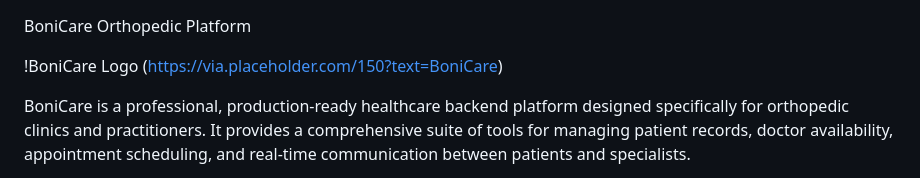
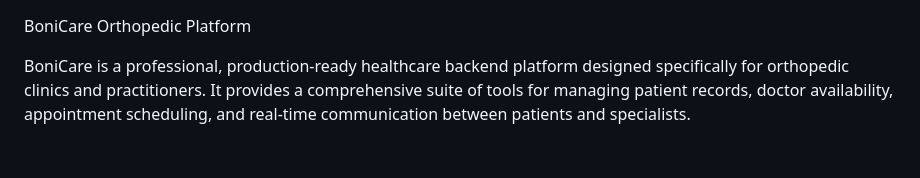
Before and after one commit to KerolisKhalaf/orthopedic-platform-BoniCare-, a Markdown page: README.md, the part around the change. Rendered like a GitHub page; blank space fills up the shorter version.

Commit message:
chore: remove placeholder logo from README

```diff
--- a/README.md
+++ b/README.md
@@ -1,6 +1,5 @@
 BoniCare Orthopedic Platform
 
-  !BoniCare Logo (https://via.placeholder.com/150?text=BoniCare)
 
   BoniCare is a professional, production-ready healthcare backend platform designed specifically for orthopedic clinics
   and practitioners. It provides a comprehensive suite of tools for managing patient records, doctor availability,
```
